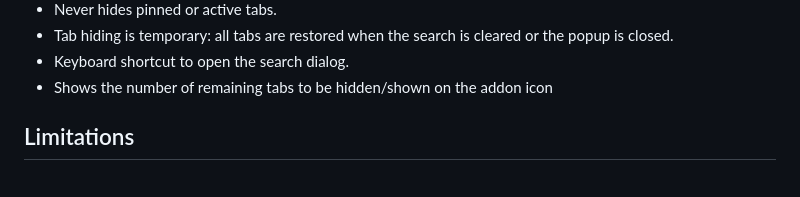
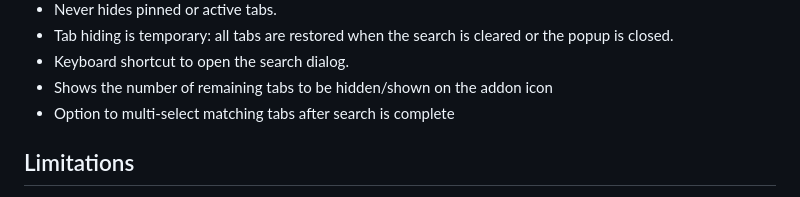
Before and after one commit to Gitoffthelawn/TabSearch, a Markdown page: README.md, the part around the change. Rendered like a GitHub page.

```diff
--- a/README.md
+++ b/README.md
@@ -22,6 +22,7 @@
 - Tab hiding is temporary: all tabs are restored when the search is cleared or the popup is closed.
 - Keyboard shortcut to open the search dialog.
 - Shows the number of remaining tabs to be hidden/shown on the addon icon
+- Option to multi-select matching tabs after search is complete
 
 
 ## Limitations
```
